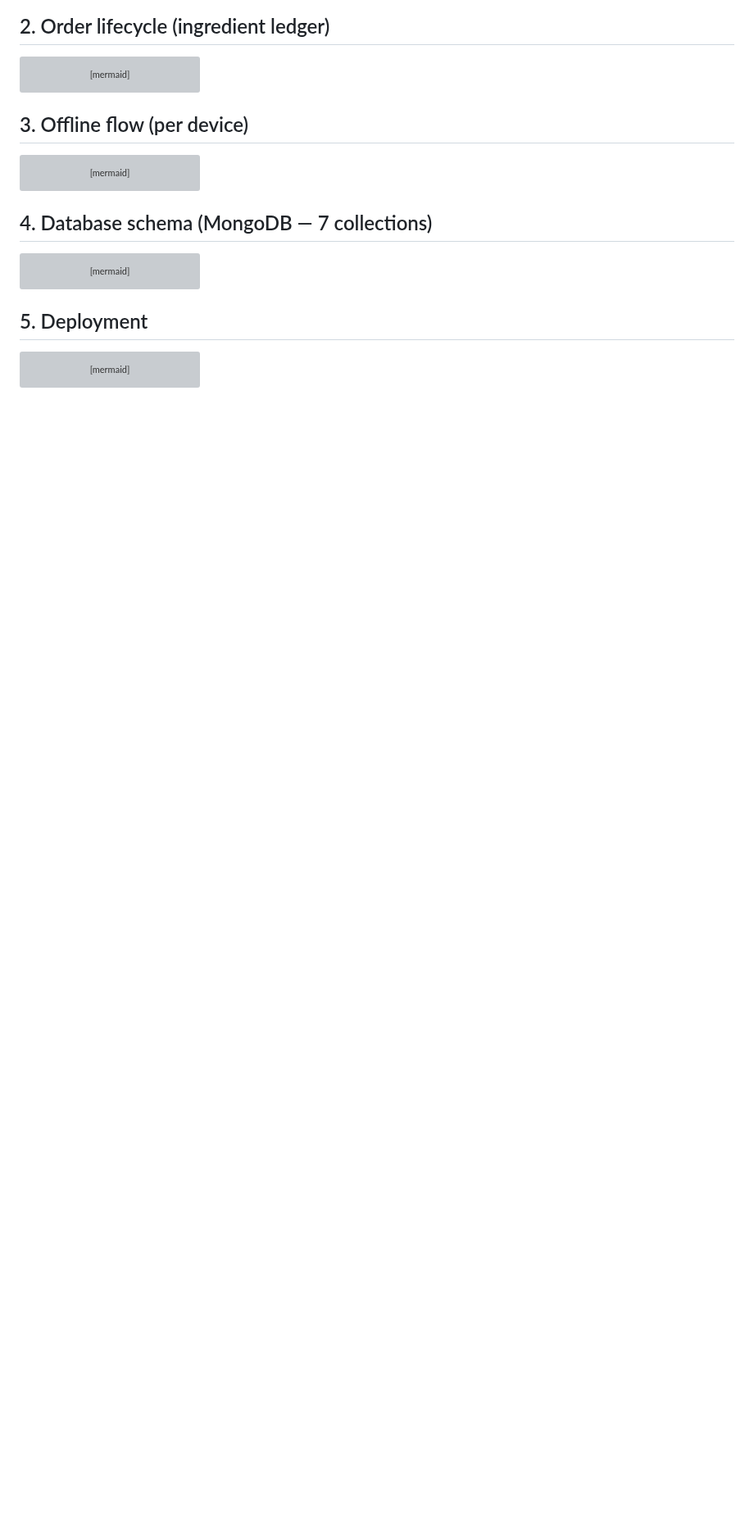
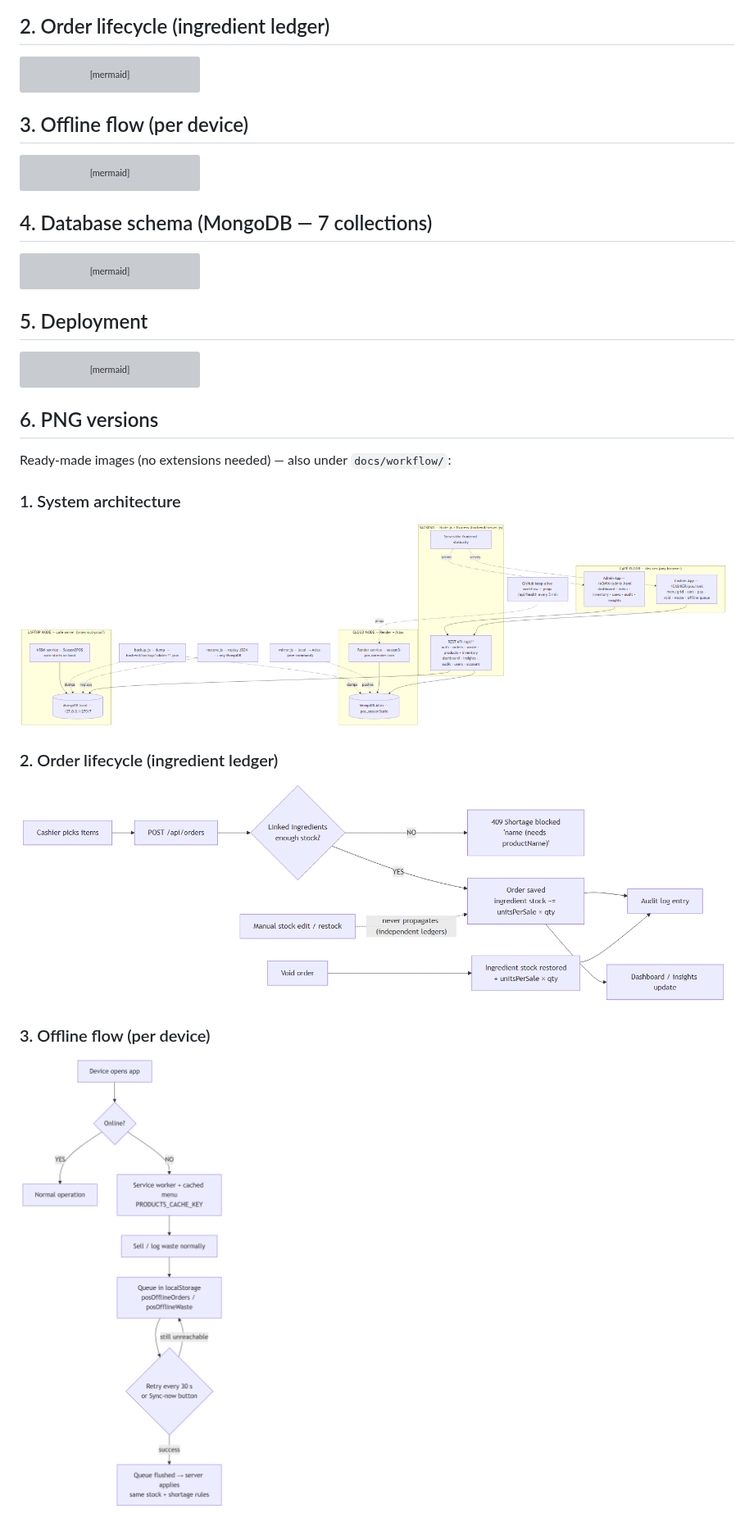
Before and after one commit to gypsy074/POS-SYSTEM-SEASON3, a Markdown page: WORKFLOW.md, the part around one of its changes. Shown at 82% size. Rendered like a GitHub page; pictures changed too: docs/workflow/1-system-architecture.png (added), docs/workflow/2-order-lifecycle.png (added), docs/workflow/3-offline-flow.png (added); blank space fills up the shorter version; grey boxes are pictures that could not be loaded.

Commit message:
add PNG versions of all five workflow diagrams (rendered via mermaid-cli, docs/workflow/) and embed them in WORKFLOW.md with a gallery section and link from the header

````diff
--- a/WORKFLOW.md
+++ b/WORKFLOW.md
@@ -162,3 +163,17 @@ flowchart LR
         J -. mirrors .-> D
     end
 ```
+
+## 6. PNG versions
+
+Ready-made images (no extensions needed) — also under `docs/workflow/`:
+
+### 1. System architecture
+![System architecture](docs/workflow/1-system-architecture.png)
+
+### 2. Order lifecycle (ingredient ledger)
+![Order lifecycle](docs/workflow/2-order-lifecycle.png)
+
+### 3. Offline flow (per device)
+![Offline flow](docs/workflow/3-offline-flow.png)
+
````
Also changed, not shown: other parts of WORKFLOW.md (+7 -1 lines), docs/workflow/4-database-schema.png (added), docs/workflow/5-deployment.png (added), 5 other files.
